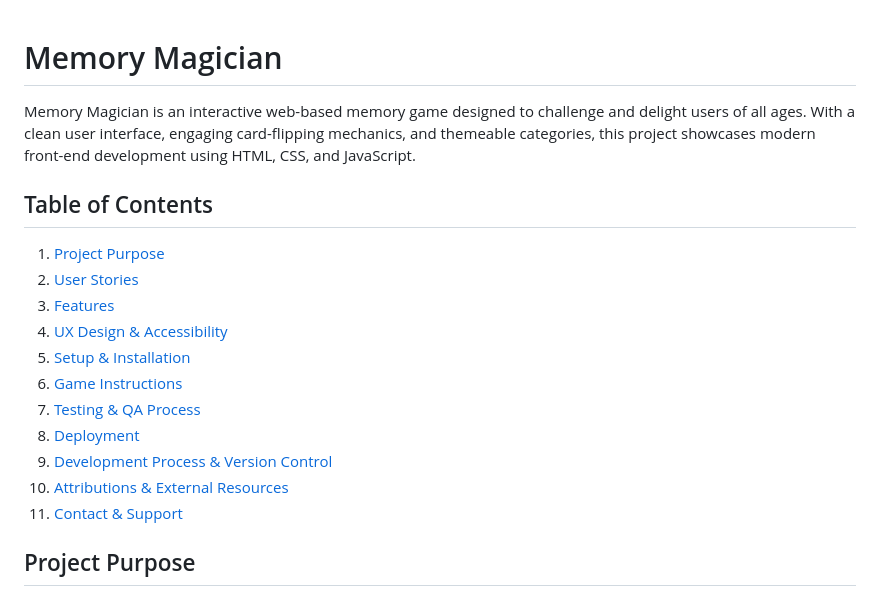
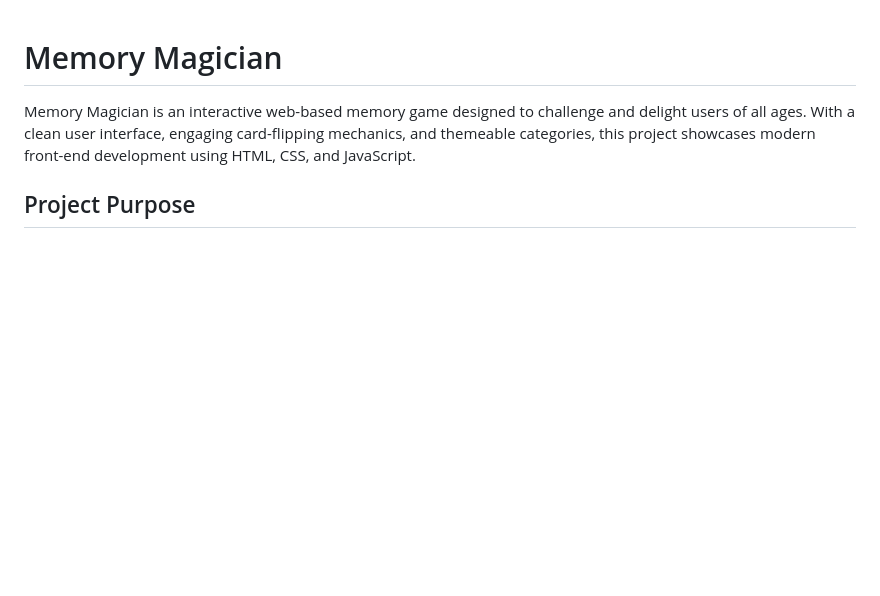
Before and after one commit to Buya96/Memory-Magician, a Markdown page: README.md, the part around the change. GitHub-like rendering; blank space fills up the shorter version.

Commit message:
Remove contents

```diff
--- a/README.md
+++ b/README.md
@@ -2,19 +2,6 @@
 
 Memory Magician is an interactive web-based memory game designed to challenge and delight users of all ages. With a clean user interface, engaging card-flipping mechanics, and themeable categories, this project showcases modern front-end development using HTML, CSS, and JavaScript.
 
-## Table of Contents
-
-1. [Project Purpose](#project-purpose)
-2. [User Stories](#user-stories)
-3. [Features](#features)
-4. [UX Design & Accessibility](#ux-design--accessibility)
-5. [Setup & Installation](#setup--installation)
-6. [Game Instructions](#game-instructions)
-7. [Testing & QA Process](#testing--qa-process)
-8. [Deployment](#deployment)
-9. [Development Process & Version Control](#development-process--version-control)
-10. [Attributions & External Resources](#attributions--external-resources)
-11. [Contact & Support](#contact--support)
 
 ## Project Purpose
 
```
